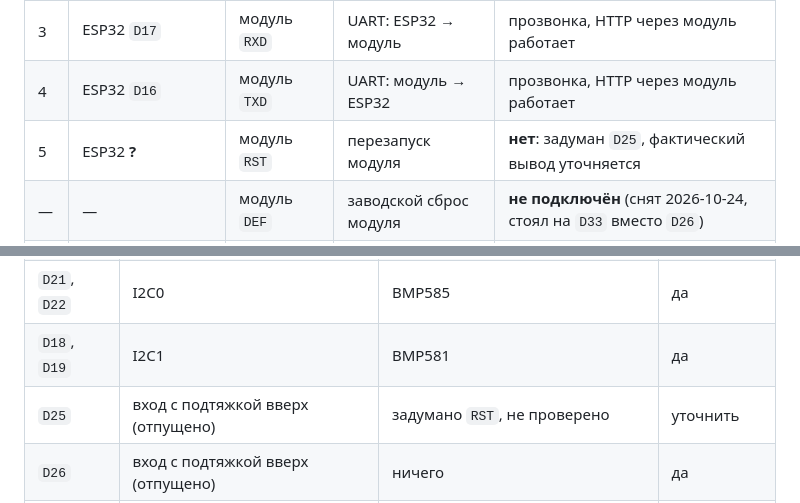
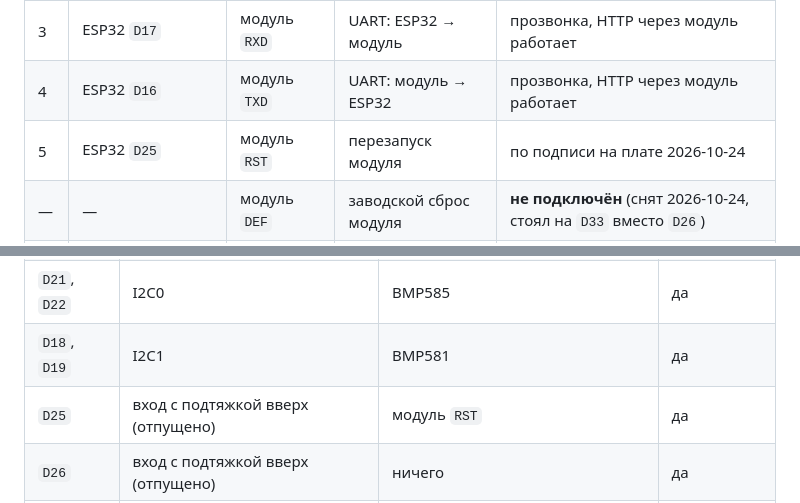
Before and after one commit to yarikbrat/esp-test, a Markdown page: docs/connections.md, 2 parts joined by grey strips. GitHub-like rendering.

Commit message:
Confirm RST wire on D25
Co-Authored-By: Claude Opus 5.5 (1M context) <noreply@anthropic.com>

```diff
--- a/docs/connections.md
+++ b/docs/connections.md
@@ -22,7 +22,7 @@
 | 2 | ESP32 `GND` (правый ряд, 2-й) | модуль `GND` | земля модуля | прозвонка 2026-10-24 |
 | 3 | ESP32 `D17` | модуль `RXD` | UART: ESP32 → модуль | прозвонка, HTTP через модуль работает |
 | 4 | ESP32 `D16` | модуль `TXD` | UART: модуль → ESP32 | прозвонка, HTTP через модуль работает |
-| 5 | ESP32 **?** | модуль `RST` | перезапуск модуля | **нет**: задуман `D25`, фактический вывод уточняется |
+| 5 | ESP32 `D25` | модуль `RST` | перезапуск модуля | по подписи на плате 2026-10-24 |
 | — | — | модуль `DEF` | заводской сброс модуля | **не подключён** (снят 2026-10-24, стоял на `D33` вместо `D26`) |
 | 7 | ESP32 `3V3` (левый ряд, 1-й) | левая шина `+` | 3.3 В для барометров | прозвонка шин и полярности |
 | 8 | ESP32 `GND` (левый ряд, 2-й) | левая шина `−` | земля для барометров | прозвонка шин и полярности |
@@ -50,7 +50,7 @@
 | `D17` | выход UART2 TX | модуль `RXD` | да |
 | `D21`, `D22` | I2C0 | BMP585 | да |
 | `D18`, `D19` | I2C1 | BMP581 | да |
-| `D25` | вход с подтяжкой вверх (отпущено) | задумано `RST`, не проверено | уточнить |
+| `D25` | вход с подтяжкой вверх (отпущено) | модуль `RST` | да |
 | `D26` | вход с подтяжкой вверх (отпущено) | ничего | да |
 | `D33` | **выход, держит 0** (`TRIG` дальномера) | ничего | да |
 | `D32` | вход с подтяжкой вниз (`ECHO`) | ничего | да |
```
